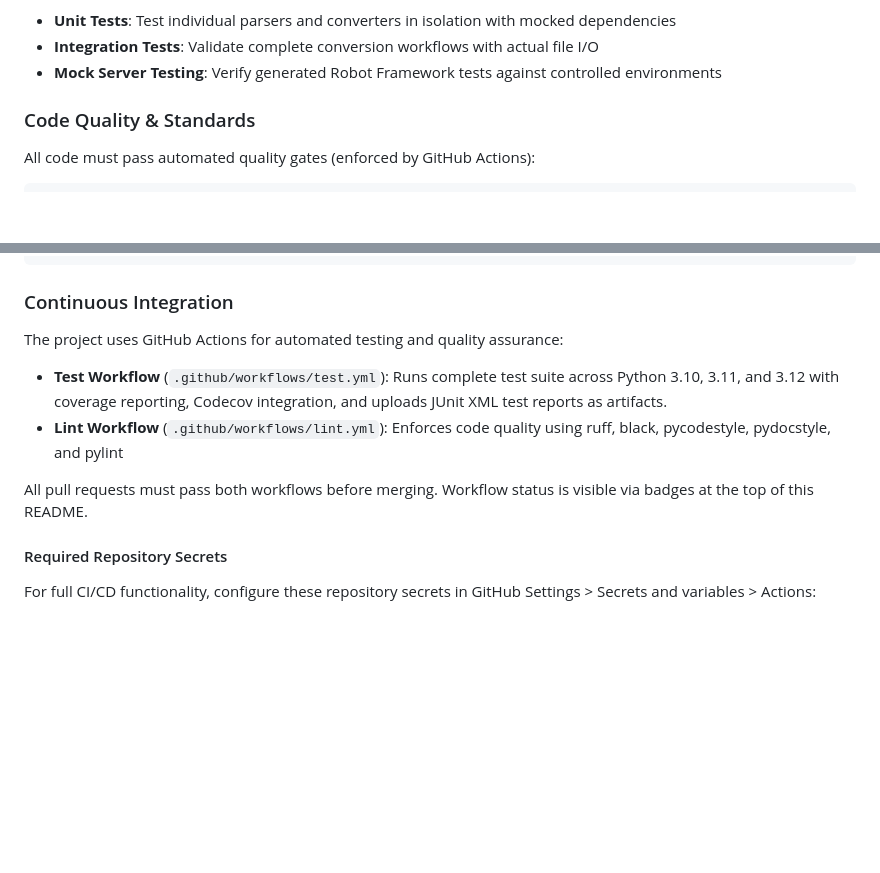
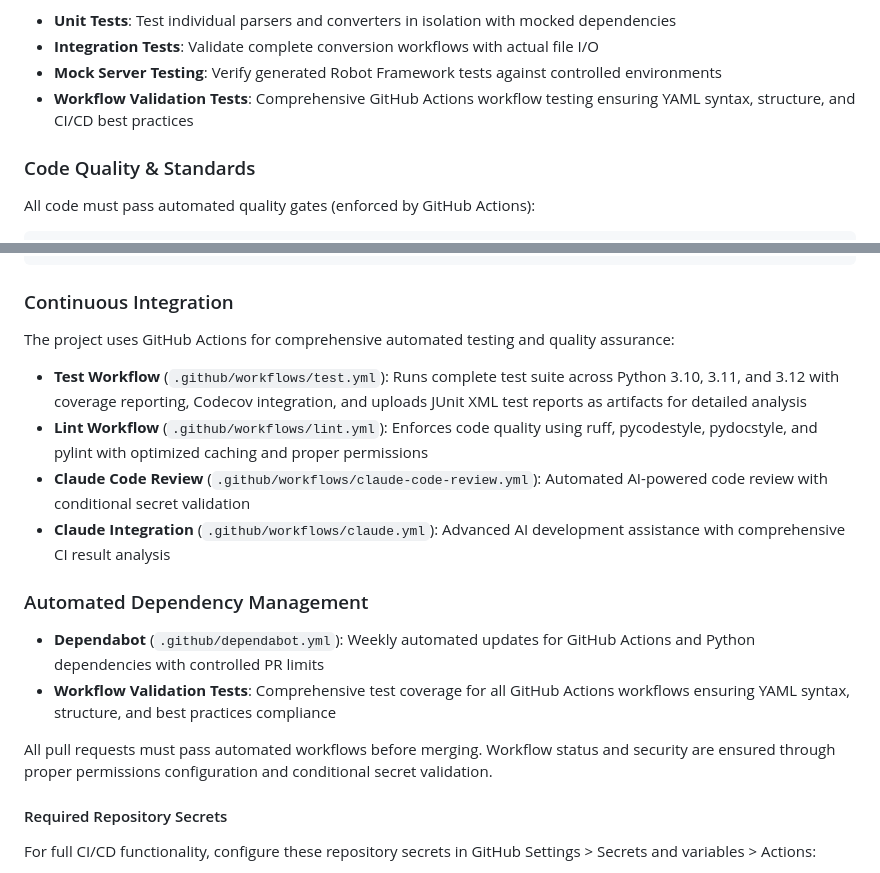
Before and after one commit to athola/importobot, a Markdown page: README.md, 2 parts joined by grey strips. GitHub-like rendering; blank space fills up the shorter version.

```diff
--- a/README.md
+++ b/README.md
@@ -239,6 +239,7 @@ The test suite includes:
 - **Unit Tests**: Test individual parsers and converters in isolation with mocked dependencies
 - **Integration Tests**: Validate complete conversion workflows with actual file I/O
 - **Mock Server Testing**: Verify generated Robot Framework tests against controlled environments
+- **Workflow Validation Tests**: Comprehensive GitHub Actions workflow testing ensuring YAML syntax, structure, and CI/CD best practices
 
 ### Code Quality & Standards
 
@@ -260,12 +261,19 @@ uv run black .
 
 ### Continuous Integration
 
-The project uses GitHub Actions for automated testing and quality assurance:
+The project uses GitHub Actions for comprehensive automated testing and quality assurance:
 
-- **Test Workflow** (`.github/workflows/test.yml`): Runs complete test suite across Python 3.10, 3.11, and 3.12 with coverage reporting, Codecov integration, and uploads JUnit XML test reports as artifacts.
-- **Lint Workflow** (`.github/workflows/lint.yml`): Enforces code quality using ruff, black, pycodestyle, pydocstyle, and pylint
+- **Test Workflow** (`.github/workflows/test.yml`): Runs complete test suite across Python 3.10, 3.11, and 3.12 with coverage reporting, Codecov integration, and uploads JUnit XML test reports as artifacts for detailed analysis
+- **Lint Workflow** (`.github/workflows/lint.yml`): Enforces code quality using ruff, pycodestyle, pydocstyle, and pylint with optimized caching and proper permissions
+- **Claude Code Review** (`.github/workflows/claude-code-review.yml`): Automated AI-powered code review with conditional secret validation
+- **Claude Integration** (`.github/workflows/claude.yml`): Advanced AI development assistance with comprehensive CI result analysis
 
-All pull requests must pass both workflows before merging. Workflow status is visible via badges at the top of this README.
+### Automated Dependency Management
+
+- **Dependabot** (`.github/dependabot.yml`): Weekly automated updates for GitHub Actions and Python dependencies with controlled PR limits
+- **Workflow Validation Tests**: Comprehensive test coverage for all GitHub Actions workflows ensuring YAML syntax, structure, and best practices compliance
+
+All pull requests must pass automated workflows before merging. Workflow status and security are ensured through proper permissions configuration and conditional secret validation.
 
 #### Required Repository Secrets
 
```
Also changed, not shown: CLAUDE.md (+20 -7 lines), PLAN.md (+17 -8 lines).
